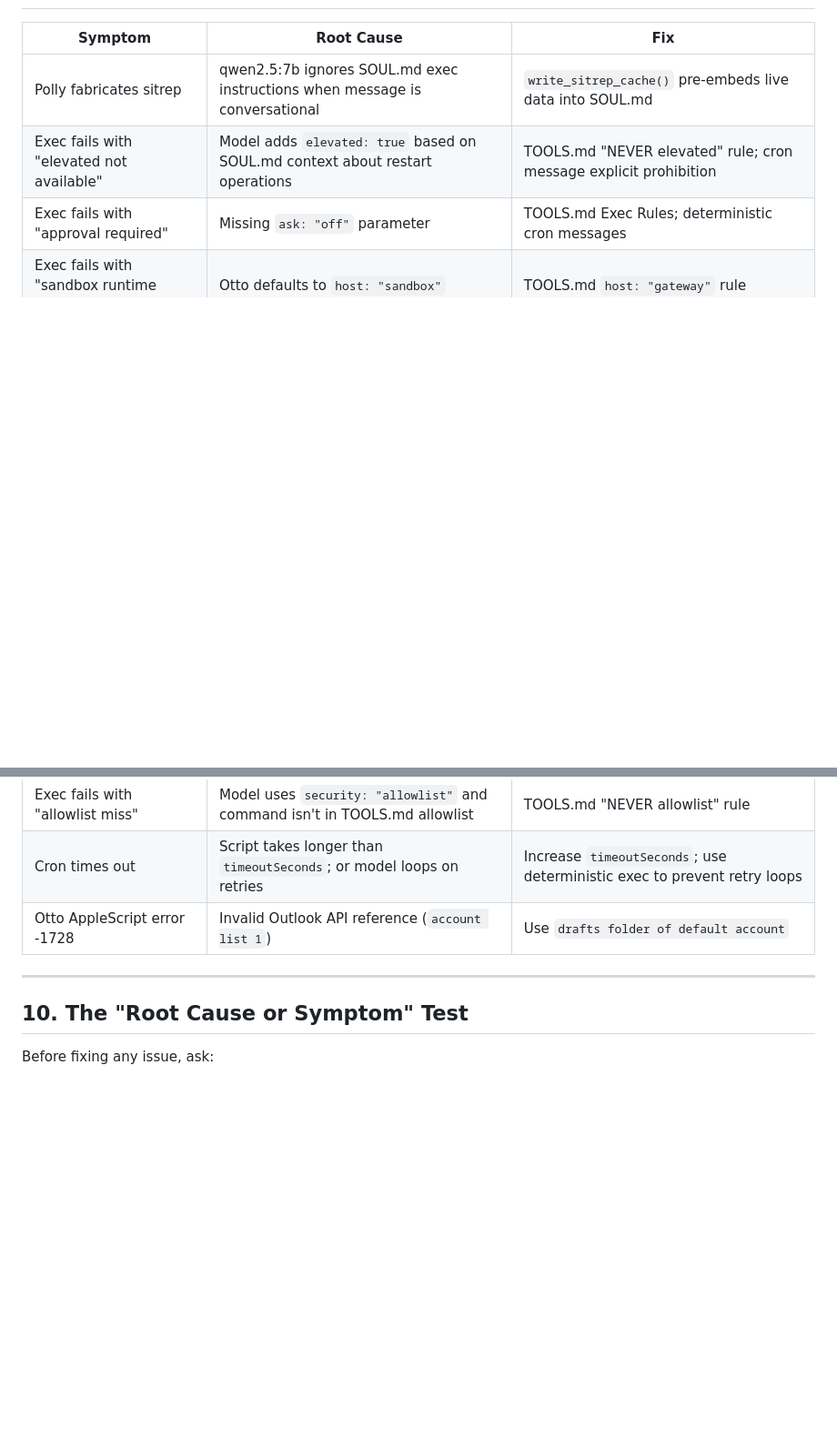
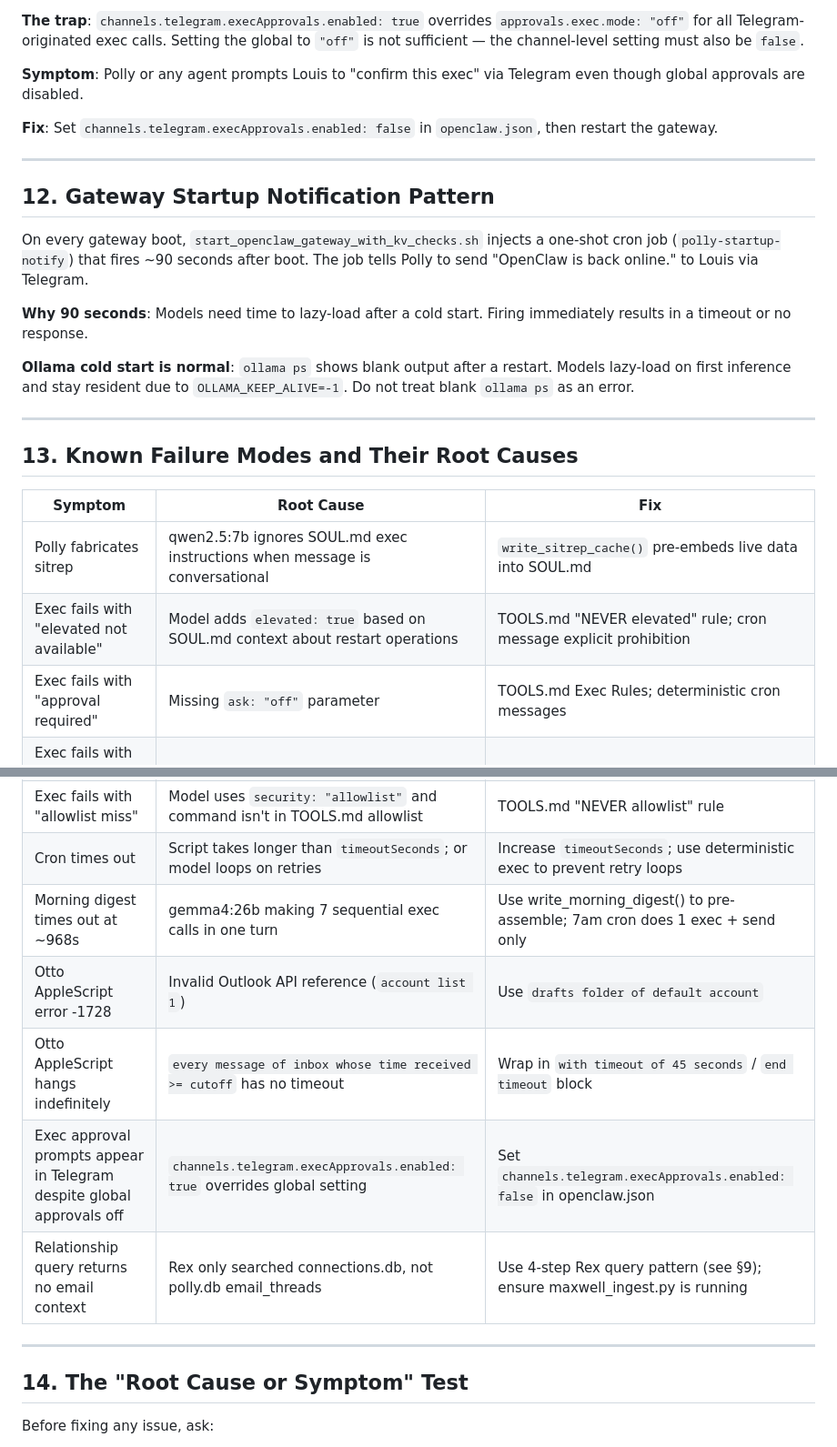
Before and after one commit to proflouishyman/madmen, a Markdown page: docs/OPENCLAW_HOW_IT_SHOULD_WORK.md, 2 parts joined by grey strips. Shown at 91% size. Rendered like a GitHub page; blank space fills up the shorter version.

```diff
--- a/docs/OPENCLAW_HOW_IT_SHOULD_WORK.md
+++ b/docs/OPENCLAW_HOW_IT_SHOULD_WORK.md
@@ -194,3 +261,22 @@ Located at `~/.openclaw/workspaces/polly-workspace/polly.db`. WAL mode, concurre
+**The trap**: `channels.telegram.execApprovals.enabled: true` overrides `approvals.exec.mode: "off"` for all Telegram-originated exec calls. Setting the global to `"off"` is not sufficient — the channel-level setting must also be `false`.
+
+**Symptom**: Polly or any agent prompts Louis to "confirm this exec" via Telegram even though global approvals are disabled.
+
+**Fix**: Set `channels.telegram.execApprovals.enabled: false` in `openclaw.json`, then restart the gateway.
+
+---
+
+## 12. Gateway Startup Notification Pattern
+
+On every gateway boot, `start_openclaw_gateway_with_kv_checks.sh` injects a one-shot cron job (`polly-startup-notify`) that fires ~90 seconds after boot. The job tells Polly to send "OpenClaw is back online." to Louis via Telegram.
+
+**Why 90 seconds**: Models need time to lazy-load after a cold start. Firing immediately results in a timeout or no response.
+
+**Ollama cold start is normal**: `ollama ps` shows blank output after a restart. Models lazy-load on first inference and stay resident due to `OLLAMA_KEEP_ALIVE=-1`. Do not treat blank `ollama ps` as an error.
+
+---
+
+## 13. Known Failure Modes and Their Root Causes
 
 | Symptom | Root Cause | Fix |
 |---------|-----------|-----|
@@ -200,11 +286,15 @@ Located at `~/.openclaw/workspaces/polly-workspace/polly.db`. WAL mode, concurre
 | Exec fails with "sandbox runtime disabled" | Otto defaults to `host: "sandbox"` | TOOLS.md `host: "gateway"` rule |
 | Exec fails with "allowlist miss" | Model uses `security: "allowlist"` and command isn't in TOOLS.md allowlist | TOOLS.md "NEVER allowlist" rule |
 | Cron times out | Script takes longer than `timeoutSeconds`; or model loops on retries | Increase `timeoutSeconds`; use deterministic exec to prevent retry loops |
+| Morning digest times out at ~968s | gemma4:26b making 7 sequential exec calls in one turn | Use write_morning_digest() to pre-assemble; 7am cron does 1 exec + send only |
 | Otto AppleScript error -1728 | Invalid Outlook API reference (`account list 1`) | Use `drafts folder of default account` |
+| Otto AppleScript hangs indefinitely | `every message of inbox whose time received >= cutoff` has no timeout | Wrap in `with timeout of 45 seconds` / `end timeout` block |
+| Exec approval prompts appear in Telegram despite global approvals off | `channels.telegram.execApprovals.enabled: true` overrides global setting | Set `channels.telegram.execApprovals.enabled: false` in openclaw.json |
+| Relationship query returns no email context | Rex only searched connections.db, not polly.db email_threads | Use 4-step Rex query pattern (see §9); ensure maxwell_ingest.py is running |
 
 ---
 
-## 10. The "Root Cause or Symptom" Test
+## 14. The "Root Cause or Symptom" Test
 
 Before fixing any issue, ask:
 
```
Also changed, not shown: other parts of docs/OPENCLAW_HOW_IT_SHOULD_WORK.md (+68 -1 lines).
